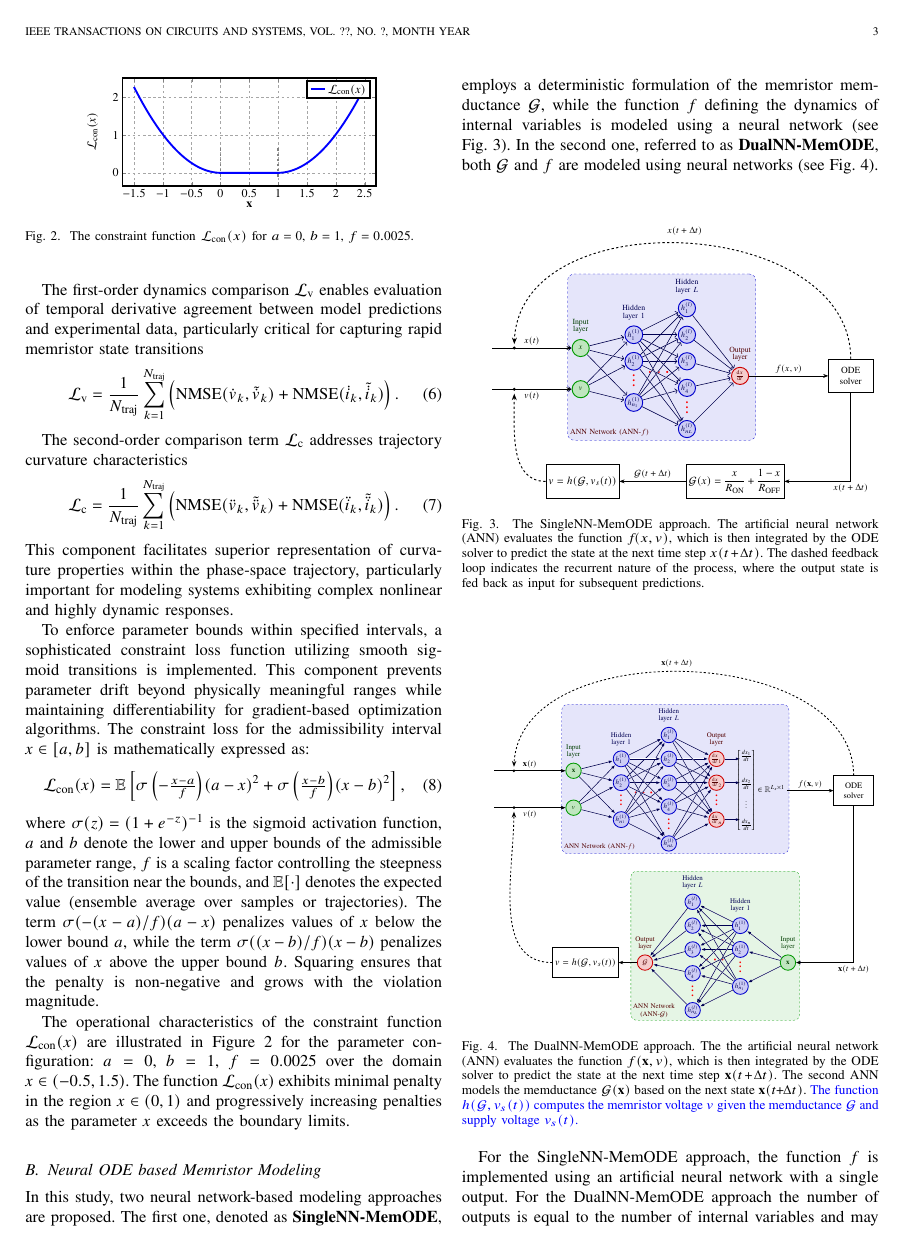
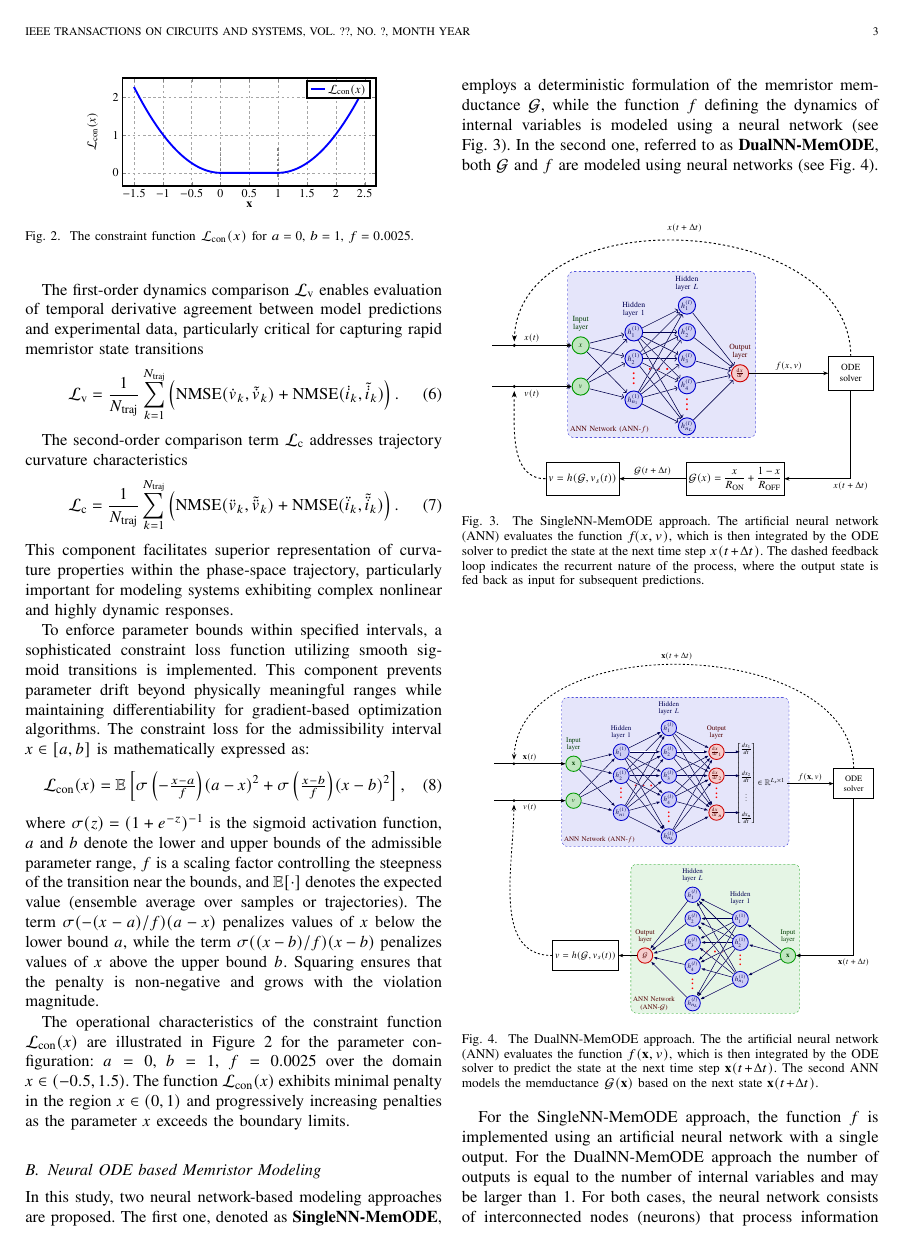
Before and after one commit to mancorz98/NNMemristoNotes, a LaTeX paper (main_ieee.tex): page 3 of 10. Compiled offline with pdfLaTeX; a missing font is replaced by an installed copy or a similar font; a LaTeX package or settings file that is missing is left out.

Commit message:
fix: prof review 2025-12-13

```diff
--- a/main_ieee.tex
+++ b/main_ieee.tex
@@ -329,11 +329,7 @@ The function \(\Loss_{\rm con}(x)\) exhibits minimal penalty in the region \(x\i
   \resizebox{\columnwidth}{!}{%
     \input{tex_figures/dual_MemODE.tex}
   }
-  \caption{The \MemODETwo\ approach. The the artificial neural network (ANN) evaluates the function \(f(\mathbf{x},v)\), which is then integrated by the ODE solver to predict the state at the next time step \(\mathbf{x}(t\!+\!\Delta t)\). The second ANN models the  memductance \(\Gm(\mathbf{x})\) based on the next state \(\mathbf{x}(t\!+\!\Delta t)\). \changed{
-   \changed{
-    The function \(h(\G, v_s(t))\) computes the memristor voltage \(\vm\) given the memductance \(\G\) and supply voltage \(v_s(t)\).
-  }
-    }
+  \caption{The \MemODETwo\ approach. The the artificial neural network (ANN) evaluates the function \(f(\mathbf{x},v)\), which is then integrated by the ODE solver to predict the state at the next time step \(\mathbf{x}(t\!+\!\Delta t)\). The second ANN models the  memductance \(\Gm(\mathbf{x})\) based on the next state \(\mathbf{x}(t\!+\!\Delta t)\).
   }
   \label{fig:nn_structure_dual}
 \end{figure}
```
Also changed, not shown: main_ieee.pdf.
